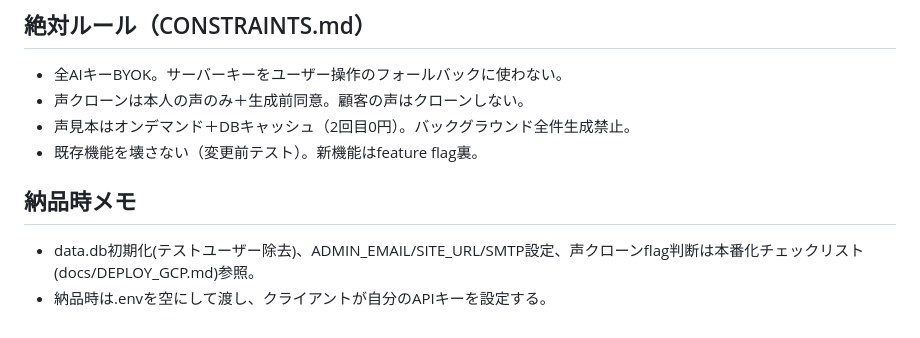
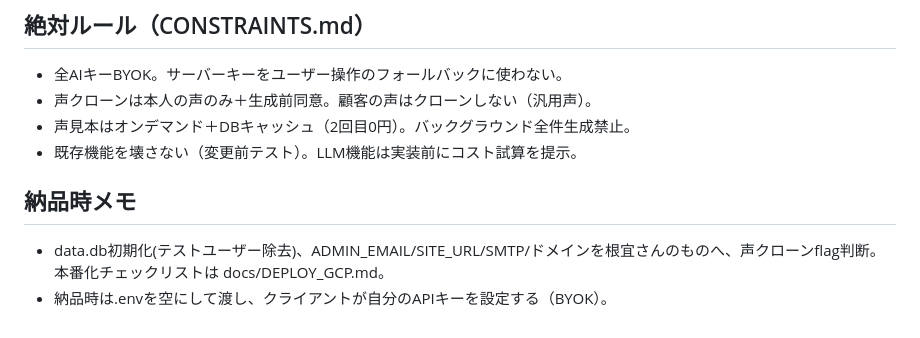
Before and after one commit to tenpoohlove/salespro, a Markdown page: HANDOFF.md, the part around one of its changes. GitHub-like rendering.

Commit message:
docs: HANDOFF全面更新(明日再開用・Pitch Navi本番稼働＋フル尺理想クロージング実装済み)
残=実音声試聴・納品時切替。本番情報/再デプロイ手順/ハマりどころ/コストを記載。

Co-Authored-By: Claude Opus 4.8 (1M context) <noreply@anthropic.com>

```diff
--- a/HANDOFF.md
+++ b/HANDOFF.md
@@ -87,10 +128,10 @@
 
 ## 絶対ルール（CONSTRAINTS.md）
 - 全AIキーBYOK。サーバーキーをユーザー操作のフォールバックに使わない。
-- 声クローンは本人の声のみ＋生成前同意。顧客の声はクローンしない。
+- 声クローンは本人の声のみ＋生成前同意。顧客の声はクローンしない（汎用声）。
 - 声見本はオンデマンド＋DBキャッシュ（2回目0円）。バックグラウンド全件生成禁止。
-- 既存機能を壊さない（変更前テスト）。新機能はfeature flag裏。
+- 既存機能を壊さない（変更前テスト）。LLM機能は実装前にコスト試算を提示。
 
 ## 納品時メモ
-- data.db初期化(テストユーザー除去)、ADMIN_EMAIL/SITE_URL/SMTP設定、声クローンflag判断は本番化チェックリスト(docs/DEPLOY_GCP.md)参照。
-- 納品時は.envを空にして渡し、クライアントが自分のAPIキーを設定する。
+- data.db初期化(テストユーザー除去)、ADMIN_EMAIL/SITE_URL/SMTP/ドメインを根宜さんのものへ、声クローンflag判断。本番化チェックリストは docs/DEPLOY_GCP.md。
+- 納品時は.envを空にして渡し、クライアントが自分のAPIキーを設定する（BYOK）。
```
Also changed, not shown: other parts of HANDOFF.md (+97 -56 lines).
